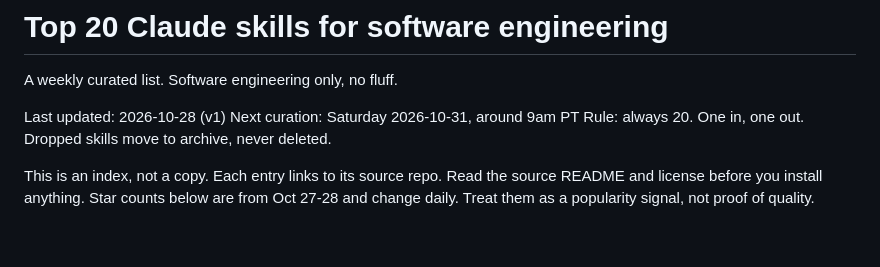
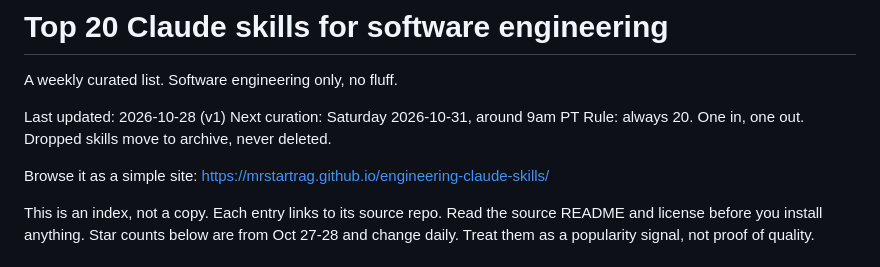
Before and after one commit to mrstartrag/engineering-claude-skills, a Markdown page: README.md, the part around the change. Drawn GitHub-style; blank space fills up the shorter version.

Commit message:
Add a simple site for the list

```diff
--- a/README.md
+++ b/README.md
@@ -5,6 +5,8 @@ A weekly curated list. Software engineering only, no fluff.
 Last updated: 2026-10-28 (v1)
 Next curation: Saturday 2026-10-31, around 9am PT
 Rule: always 20. One in, one out. Dropped skills move to archive, never deleted.
+
+Browse it as a simple site: https://mrstartrag.github.io/engineering-claude-skills/
 
 This is an index, not a copy. Each entry links to its source repo. Read the source README and license before you install anything. Star counts below are from Oct 27-28 and change daily. Treat them as a popularity signal, not proof of quality.
 
```
